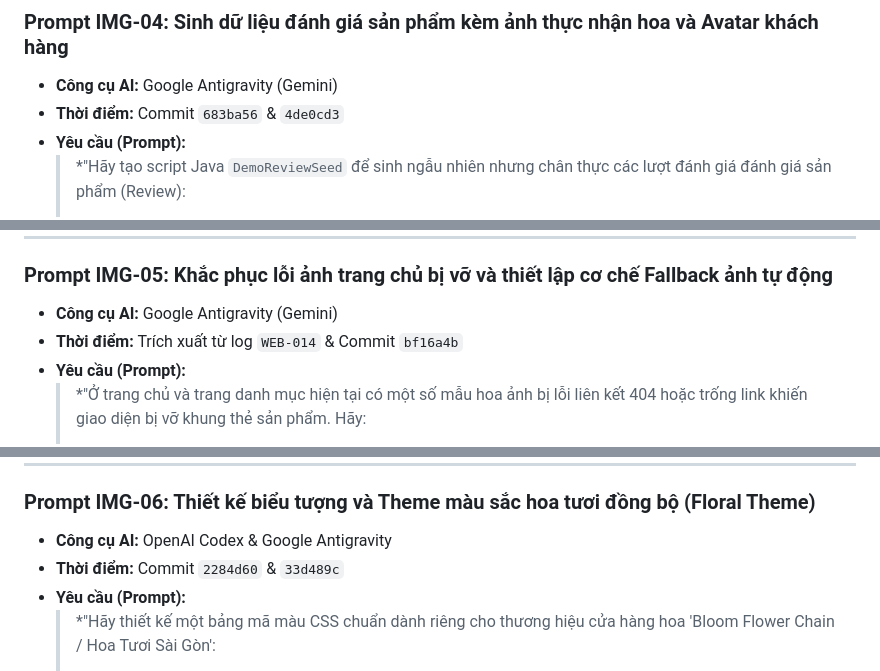
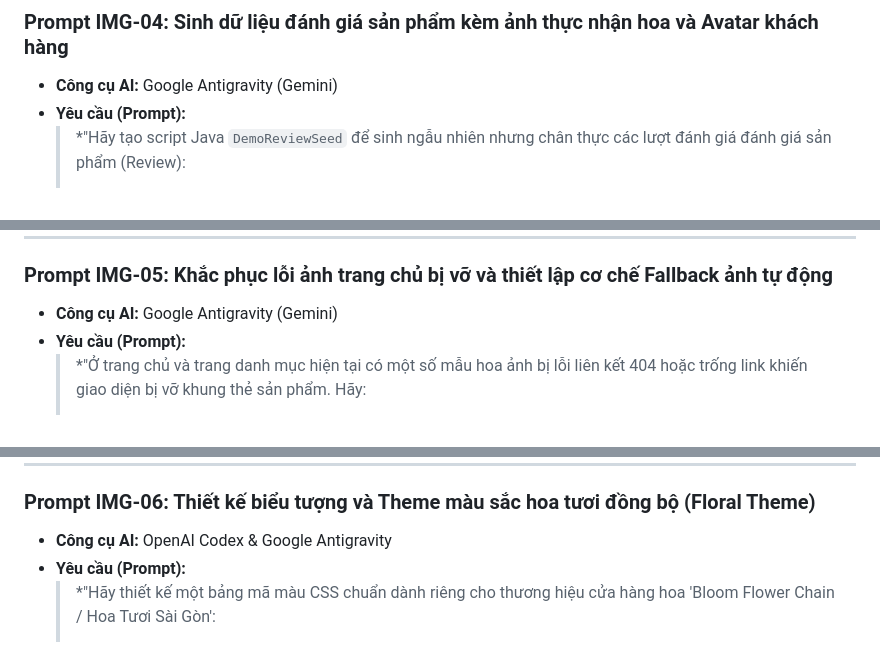
Before and after one commit to lyhiahan/Flowers-Shop, a Markdown page: docs/DANH_SACH_PROMPT_AI_DO_AN.md, 3 parts joined by grey strips. Drawn GitHub-style.

```diff
--- a/docs/DANH_SACH_PROMPT_AI_DO_AN.md
+++ b/docs/DANH_SACH_PROMPT_AI_DO_AN.md
@@ -124,7 +121,6 @@ flowchart TD
 
 ### Prompt IMG-04: Sinh dữ liệu đánh giá sản phẩm kèm ảnh thực nhận hoa và Avatar khách hàng
 * **Công cụ AI:** Google Antigravity (Gemini)
-* **Thời điểm:** Commit `683ba56` & `4de0cd3`
 * **Yêu cầu (Prompt):**
   > *"Hãy tạo script Java `DemoReviewSeed` để sinh ngẫu nhiên nhưng chân thực các lượt đánh giá đánh giá sản phẩm (Review):
   > - Đánh giá từ 4 sao đến 5 sao với lời nhận xét thực tế về độ tươi của hoa, tốc độ giao hàng của chi nhánh và thiệp chúc mừng đi kèm.
@@ -139,7 +135,6 @@ flowchart TD
 
 ### Prompt IMG-05: Khắc phục lỗi ảnh trang chủ bị vỡ và thiết lập cơ chế Fallback ảnh tự động
 * **Công cụ AI:** Google Antigravity (Gemini)
-* **Thời điểm:** Trích xuất từ log `WEB-014` & Commit `bf16a4b`
 * **Yêu cầu (Prompt):**
   > *"Ở trang chủ và trang danh mục hiện tại có một số mẫu hoa ảnh bị lỗi liên kết 404 hoặc trống link khiến giao diện bị vỡ khung thẻ sản phẩm. Hãy:
   > 1. Viết directive onerror trong Thymeleaf để tự động thay thế bằng một ảnh hoa mặc định thẩm mỹ (`/images/flower-placeholder.jpg`) khi link ảnh gốc bị lỗi.
@@ -152,7 +147,6 @@ flowchart TD
 
 ### Prompt IMG-06: Thiết kế biểu tượng và Theme màu sắc hoa tươi đồng bộ (Floral Theme)
 * **Công cụ AI:** OpenAI Codex & Google Antigravity
-* **Thời điểm:** Commit `2284d60` & `33d489c`
 * **Yêu cầu (Prompt):**
   > *"Hãy thiết kế một bảng mã màu CSS chuẩn dành riêng cho thương hiệu cửa hàng hoa 'Bloom Flower Chain / Hoa Tươi Sài Gòn':
   > - Màu chủ đạo (Primary): Xanh rừng trầm (`#355447` hoặc `#1E3A2B`) tạo cảm giác cành lá tự nhiên, sang trọng.
```
Also changed, not shown: other parts of docs/DANH_SACH_PROMPT_AI_DO_AN.md (+0 -3 lines).
